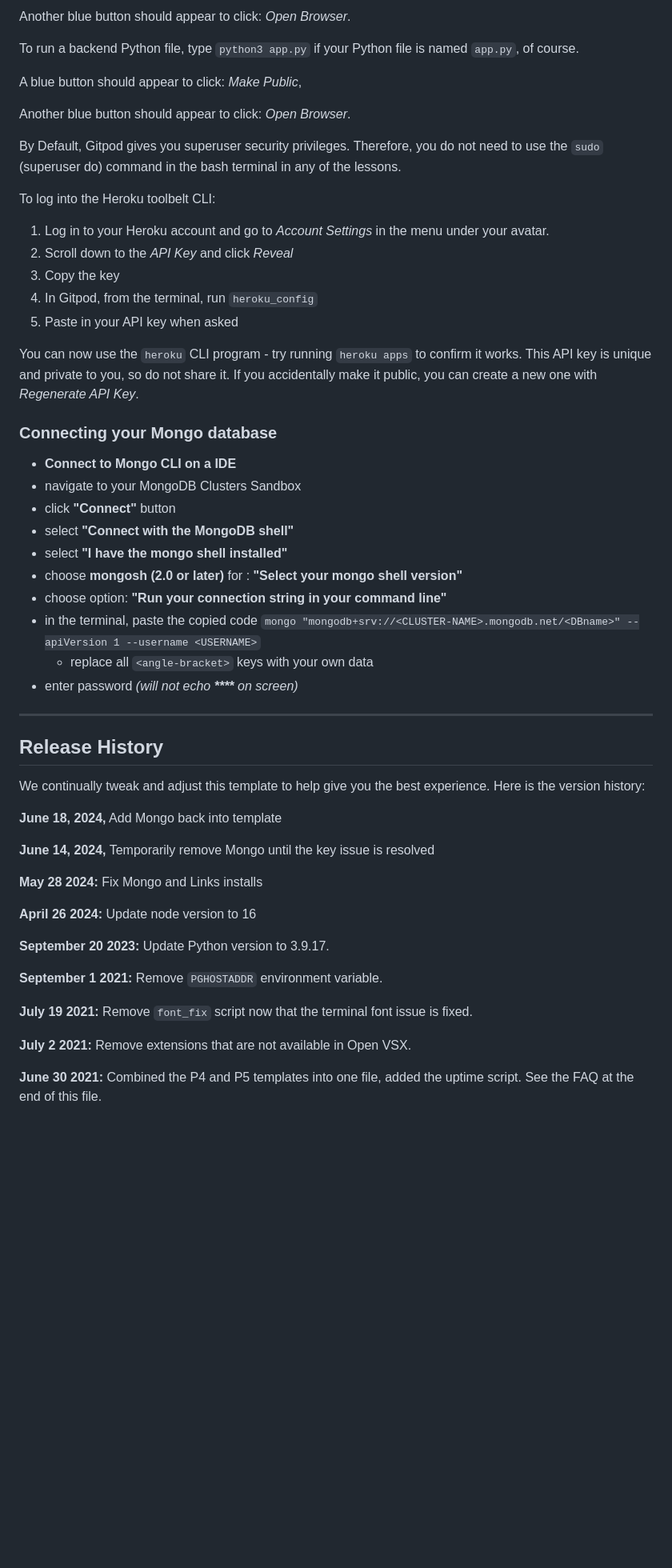
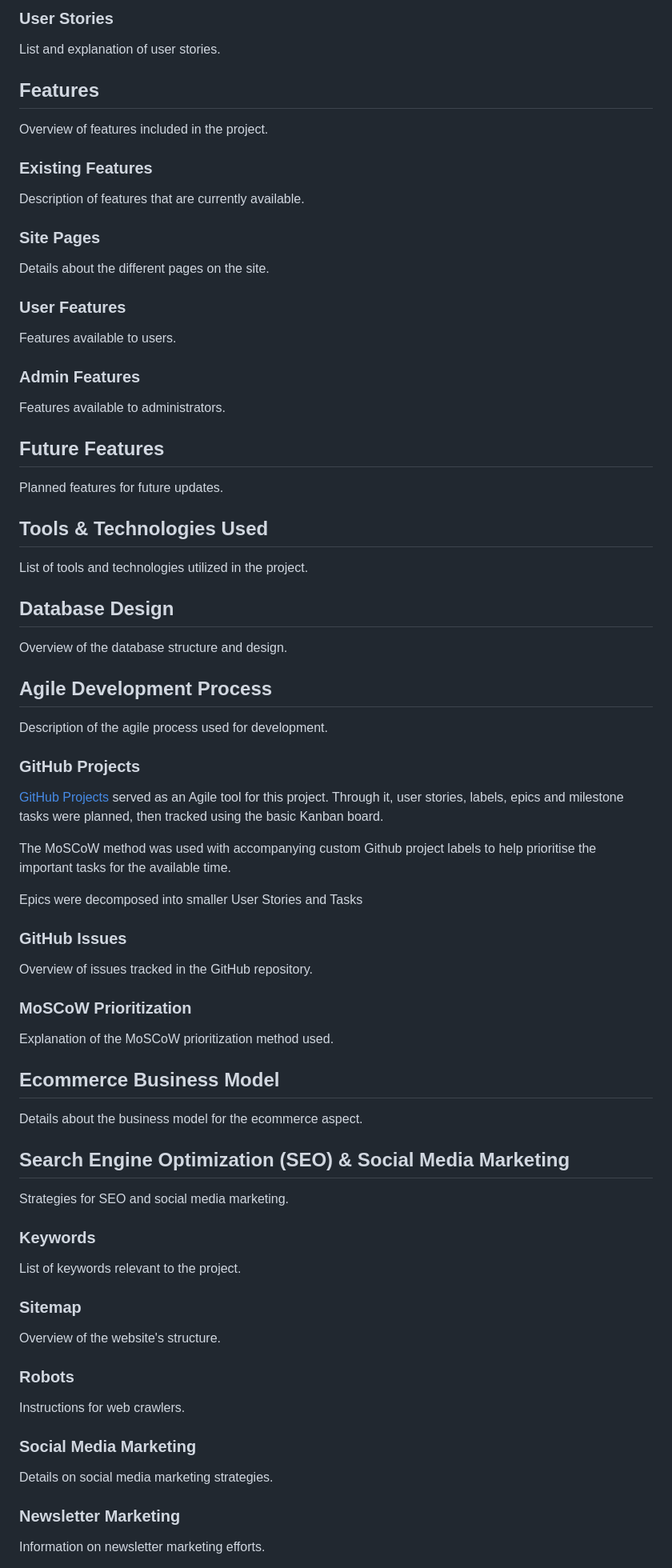
Before and after one commit to Josseyo/Salon, a Markdown page: README.md, the part around one of its changes. Shown at 80% size. Drawn GitHub-style; blank space fills up the shorter version.

Commit message:
Add Readme structure

```diff
--- a/README.md
+++ b/README.md
@@ -16,58 +64,65 @@ A blue button should appear to click: _Make Public_,
 
-Another blue button should appear to click: _Open Browser_.
+### User Stories
+List and explanation of user stories.
 
-To run a backend Python file, type `python3 app.py` if your Python file is named `app.py`, of course.
+## Features
+Overview of features included in the project.
 
-A blue button should appear to click: _Make Public_,
+### Existing Features
+Description of features that are currently available.
 
-Another blue button should appear to click: _Open Browser_.
+### Site Pages
+Details about the different pages on the site.
 
-By Default, Gitpod gives you superuser security privileges. Therefore, you do not need to use the `sudo` (superuser do) command in the bash terminal in any of the lessons.
+### User Features
+Features available to users.
 
-To log into the Heroku toolbelt CLI:
+### Admin Features
+Features available to administrators.
 
-1. Log in to your Heroku account and go to *Account Settings* in the menu under your avatar.
-2. Scroll down to the *API Key* and click *Reveal*
-3. Copy the key
-4. In Gitpod, from the terminal, run `heroku_config`
-5. Paste in your API key when asked
+## Future Features
+Planned features for future updates.
 
-You can now use the `heroku` CLI program - try running `heroku apps` to confirm it works. This API key is unique and private to you, so do not share it. If you accidentally make it public, you can create a new one with _Regenerate API Key_.
+## Tools & Technologies Used
+List of tools and technologies utilized in the project.
 
-### Connecting your Mongo database
+## Database Design
+Overview of the database structure and design.
 
-- **Connect to Mongo CLI on a IDE**
-- navigate to your MongoDB Clusters Sandbox
-- click **"Connect"** button
-- select **"Connect with the MongoDB shell"**
-- select **"I have the mongo shell installed"**
-- choose **mongosh (2.0 or later)** for : **"Select your mongo shell version"**
-- choose option: **"Run your connection string in your command line"**
-- in the terminal, paste the copied code `mongo "mongodb+srv://<CLUSTER-NAME>.mongodb.net/<DBname>" --apiVersion 1 --username <USERNAME>`
-  - replace all `<angle-bracket>` keys with your own data
-- enter password _(will not echo **\*\*\*\*** on screen)_
+## Agile Development Process
+Description of the agile process used for development.
 
-------
+### GitHub Projects
+[GitHub Projects](https://github.com/users/Josseyo/projects/8/views/1) served as an Agile tool for this project. Through it, user stories, labels, epics and milestone tasks were planned, then tracked using the basic Kanban board.
 
-## Release History
+The MoSCoW method was used with accompanying custom Github project labels to help prioritise the important tasks for the available time.
 
-We continually tweak and adjust this template to help give you the best experience. Here is the version history:
+Epics were decomposed into smaller User Stories and Tasks
 
-**June 18, 2024,** Add Mongo back into template
+### GitHub Issues
+Overview of issues tracked in the GitHub repository.
 
-**June 14, 2024,** Temporarily remove Mongo until the key issue is resolved
+### MoSCoW Prioritization
+Explanation of the MoSCoW prioritization method used.
 
-**May 28 2024:** Fix Mongo and Links installs
+## Ecommerce Business Model
+Details about the business model for the ecommerce aspect.
 
-**April 26 2024:** Update node version to 16
+## Search Engine Optimization (SEO) & Social Media Marketing
+Strategies for SEO and social media marketing.
 
-**September 20 2023:** Update Python version to 3.9.17.
+### Keywords
+List of keywords relevant to the project.
 
-**September 1 2021:** Remove `PGHOSTADDR` environment variable.
+### Sitemap
+Overview of the website's structure.
 
-**July 19 2021:** Remove `font_fix` script now that the terminal font issue is fixed.
+### Robots
+Instructions for web crawlers.
 
-**July 2 2021:** Remove extensions that are not available in Open VSX.
+### Social Media Marketing
+Details on social media marketing strategies.
 
-**June 30 2021:** Combined the P4 and P5 templates into one file, added the uptime script. See the FAQ at the end of this file.
+### Newsletter Marketing
+Information on newsletter marketing efforts.
 
```
Also changed, not shown: other parts of README.md (+90 -50 lines).
